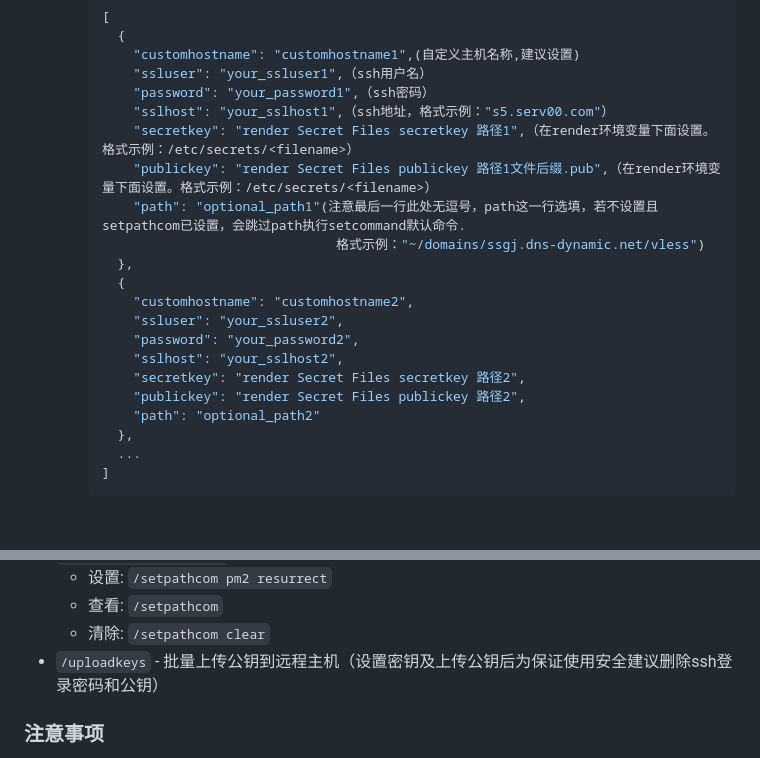
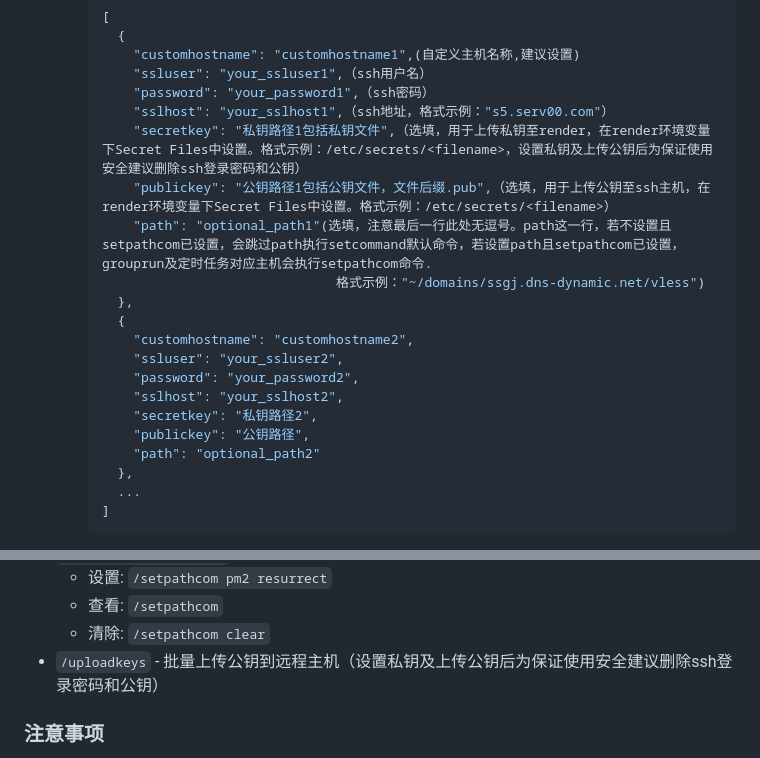
Before and after one commit to ychappyman/SSHTGBot, a Markdown page: README.md, 2 parts joined by grey strips. Drawn GitHub-style; blank space fills up the shorter version.

```diff
--- a/README.md
+++ b/README.md
@@ -47,9 +47,9 @@ SSHTGBot 是一个基于 Telegram 的自动化工具，主要用于远程管理
          "ssluser": "your_ssluser1",（ssh用户名）
          "password": "your_password1",（ssh密码）
          "sslhost": "your_sslhost1",（ssh地址，格式示例："s5.serv00.com"）
-         "secretkey": "render Secret Files secretkey 路径1",（在render环境变量下面设置。格式示例：/etc/secrets/<filename>）
-         "publickey": "render Secret Files publickey 路径1文件后缀.pub",（在render环境变量下面设置。格式示例：/etc/secrets/<filename>）
-         "path": "optional_path1"(注意最后一行此处无逗号，path这一行选填，若不设置且setpathcom已设置，会跳过path执行setcommand默认命令.
+         "secretkey": "私钥路径1包括私钥文件",（选填，用于上传私钥至render，在render环境变量下Secret Files中设置。格式示例：/etc/secrets/<filename>，设置私钥及上传公钥后为保证使用安全建议删除ssh登录密码和公钥）
+         "publickey": "公钥路径1包括公钥文件，文件后缀.pub",（选填，用于上传公钥至ssh主机，在render环境变量下Secret Files中设置。格式示例：/etc/secrets/<filename>）
+         "path": "optional_path1"(选填，注意最后一行此处无逗号。path这一行，若不设置且setpathcom已设置，会跳过path执行setcommand默认命令，若设置path且setpathcom已设置，grouprun及定时任务对应主机会执行setpathcom命令.
                                    格式示例："~/domains/ssgj.dns-dynamic.net/vless")
        },
        {
@@ -57,8 +57,8 @@ SSHTGBot 是一个基于 Telegram 的自动化工具，主要用于远程管理
          "ssluser": "your_ssluser2",
          "password": "your_password2",
          "sslhost": "your_sslhost2",
-         "secretkey": "render Secret Files secretkey 路径2",
-         "publickey": "render Secret Files publickey 路径2",
+         "secretkey": "私钥路径2",
+         "publickey": "公钥路径",
          "path": "optional_path2"
        },
        ...
@@ -89,7 +89,7 @@ SSHTGBot 是一个基于 Telegram 的自动化工具，主要用于远程管理
    - 设置: `/setpathcom pm2 resurrect`
    - 查看: `/setpathcom`
    - 清除: `/setpathcom clear`
-- `/uploadkeys` - 批量上传公钥到远程主机（设置密钥及上传公钥后为保证使用安全建议删除ssh登录密码和公钥）
+- `/uploadkeys` - 批量上传公钥到远程主机（设置私钥及上传公钥后为保证使用安全建议删除ssh登录密码和公钥）
 
 ### 注意事项
 
```
